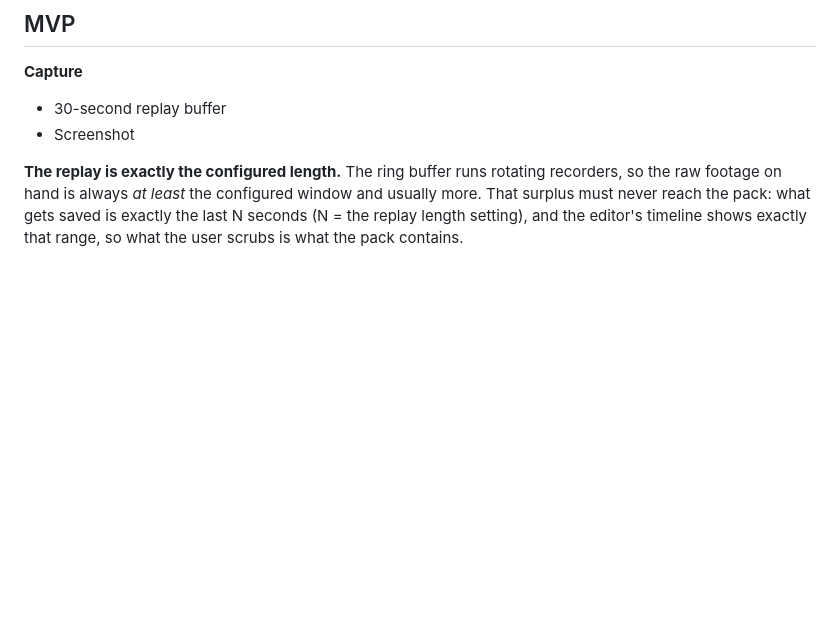
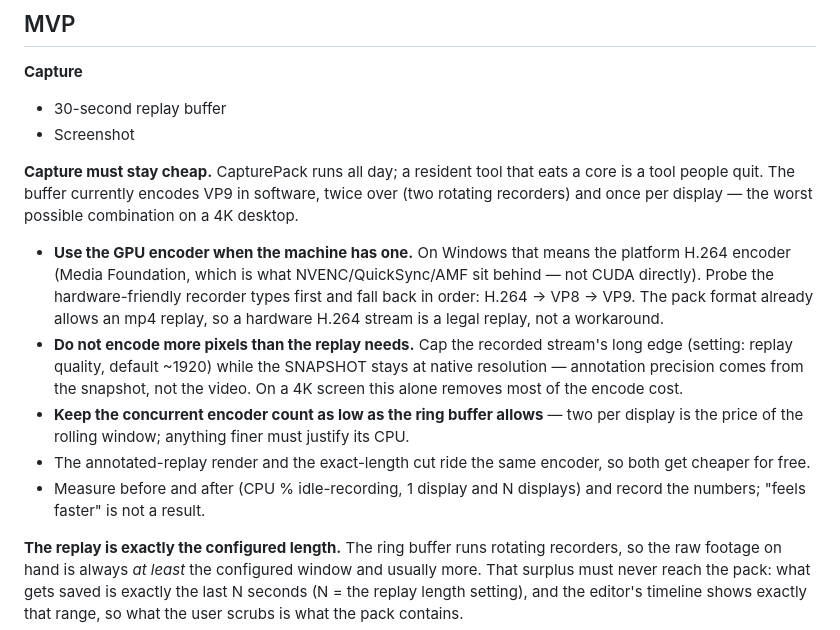
Before and after one commit to r2cuerdame/capturepack, a Markdown page: GOAL.md, the part around the change. Drawn GitHub-style; blank space fills up the shorter version.

Commit message:
GOAL: capture must stay cheap - hardware encoder, capped replay resolution
Co-Authored-By: Claude Fable 5 <noreply@anthropic.com>

```diff
--- a/GOAL.md
+++ b/GOAL.md
@@ -209,6 +209,26 @@ After a month, the journal itself becomes the best roadmap.
 
 - 30-second replay buffer
 - Screenshot
+
+**Capture must stay cheap.** CapturePack runs all day; a resident tool that eats a core is
+a tool people quit. The buffer currently encodes VP9 in software, twice over (two rotating
+recorders) and once per display — the worst possible combination on a 4K desktop.
+
+- **Use the GPU encoder when the machine has one.** On Windows that means the platform
+  H.264 encoder (Media Foundation, which is what NVENC/QuickSync/AMF sit behind — not
+  CUDA directly). Probe the hardware-friendly recorder types first and fall back in
+  order: H.264 → VP8 → VP9. The pack format already allows an mp4 replay, so a hardware
+  H.264 stream is a legal replay, not a workaround.
+- **Do not encode more pixels than the replay needs.** Cap the recorded stream's long edge
+  (setting: replay quality, default ~1920) while the SNAPSHOT stays at native resolution —
+  annotation precision comes from the snapshot, not the video. On a 4K screen this alone
+  removes most of the encode cost.
+- **Keep the concurrent encoder count as low as the ring buffer allows** — two per display
+  is the price of the rolling window; anything finer must justify its CPU.
+- The annotated-replay render and the exact-length cut ride the same encoder, so both get
+  cheaper for free.
+- Measure before and after (CPU % idle-recording, 1 display and N displays) and record the
+  numbers; "feels faster" is not a result.
 
 **The replay is exactly the configured length.** The ring buffer runs rotating recorders,
 so the raw footage on hand is always *at least* the configured window and usually more.
```
